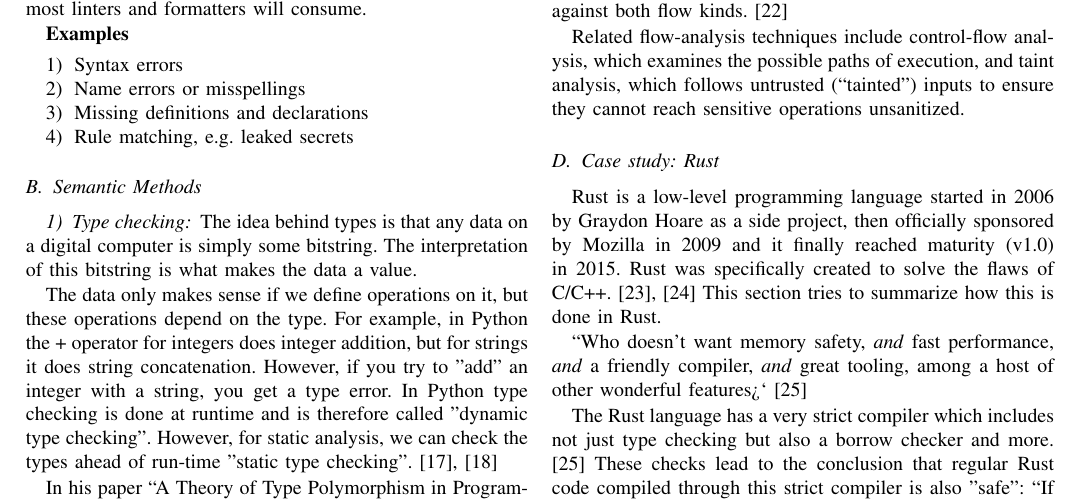
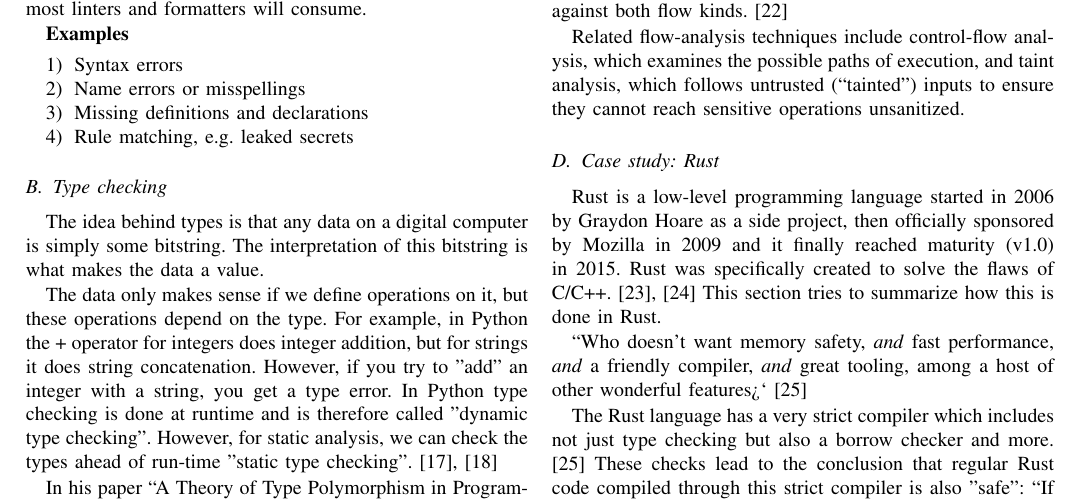
Before and after one commit to theRealProHacker/IoTSec, a LaTeX paper (report/template-report.tex): part of page 2 of 4, cut so that both start at the same text. Compiled offline with pdfLaTeX; a missing font is replaced by an installed copy or a similar font; a LaTeX package or settings file that is missing is left out.

Commit message:
upgraded type checking

```diff
--- a/report/template-report.tex
+++ b/report/template-report.tex
@@ -144,9 +144,7 @@ Lexical analysis simple means breaking down text into the smallest semantic unit
 \end{enumerate}
 
 
-\subsection{Semantic Methods}\label{AA}
-
-\subsubsection{Type checking}
+\subsection{Type checking}
 
 The idea behind types is that any data on a digital computer is simply some bitstring. The interpretation of this bitstring is what makes the data a value.
 
```
Also changed, not shown: report/template-report.pdf.
